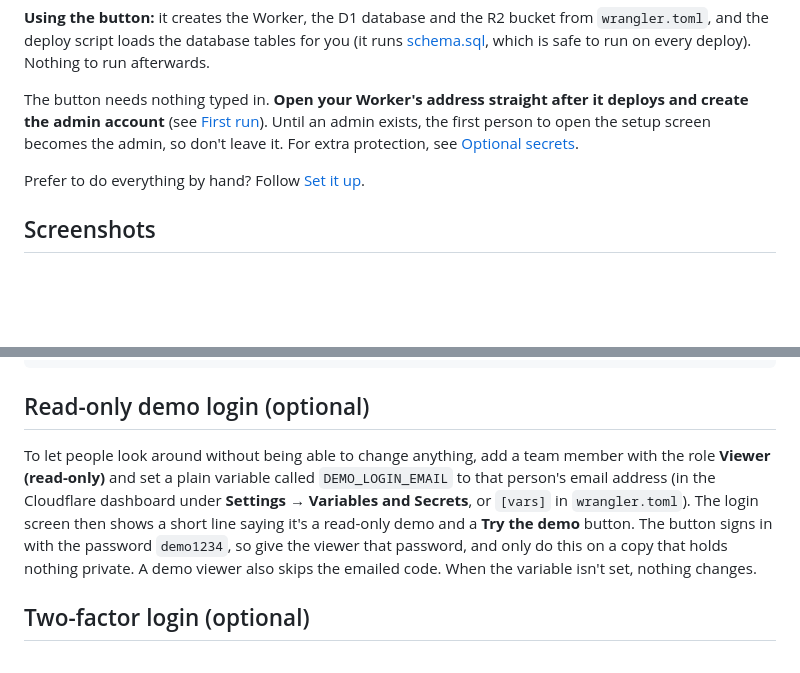
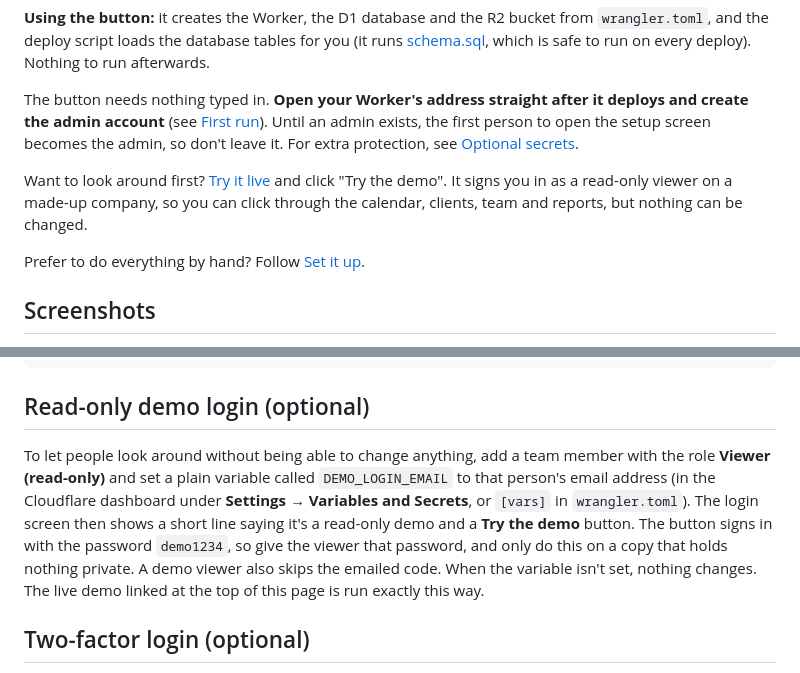
Before and after one commit to max-christensen/wrangla, a Markdown page: README.md, 2 parts joined by grey strips. GitHub-like rendering; blank space fills up the shorter version.

Commit message:
Link to the live read-only demo from the top of the README

```diff
--- a/README.md
+++ b/README.md
@@ -13,6 +13,8 @@ Each company that deploys it gets its own copy, with its own logo, details and c
 **Using the button:** it creates the Worker, the D1 database and the R2 bucket from `wrangler.toml`, and the deploy script loads the database tables for you (it runs [schema.sql](schema.sql), which is safe to run on every deploy). Nothing to run afterwards.
 
 The button needs nothing typed in. **Open your Worker's address straight after it deploys and create the admin account** (see [First run](#first-run)). Until an admin exists, the first person to open the setup screen becomes the admin, so don't leave it. For extra protection, see [Optional secrets](#optional-secrets).
+
+Want to look around first? [Try it live](https://testbox.max-christensen.workers.dev) and click "Try the demo". It signs you in as a read-only viewer on a made-up company, so you can click through the calendar, clients, team and reports, but nothing can be changed.
 
 Prefer to do everything by hand? Follow [Set it up](#set-it-up).
 
@@ -122,7 +124,7 @@ npx wrangler secret put SESSION_SECRET
 
 ## Read-only demo login (optional)
 
-To let people look around without being able to change anything, add a team member with the role **Viewer (read-only)** and set a plain variable called `DEMO_LOGIN_EMAIL` to that person's email address (in the Cloudflare dashboard under **Settings → Variables and Secrets**, or `[vars]` in `wrangler.toml`). The login screen then shows a short line saying it's a read-only demo and a **Try the demo** button. The button signs in with the password `demo1234`, so give the viewer that password, and only do this on a copy that holds nothing private. A demo viewer also skips the emailed code. When the variable isn't set, nothing changes.
+To let people look around without being able to change anything, add a team member with the role **Viewer (read-only)** and set a plain variable called `DEMO_LOGIN_EMAIL` to that person's email address (in the Cloudflare dashboard under **Settings → Variables and Secrets**, or `[vars]` in `wrangler.toml`). The login screen then shows a short line saying it's a read-only demo and a **Try the demo** button. The button signs in with the password `demo1234`, so give the viewer that password, and only do this on a copy that holds nothing private. A demo viewer also skips the emailed code. When the variable isn't set, nothing changes. The live demo linked at the top of this page is run exactly this way.
 
 ## Two-factor login (optional)
 
```
